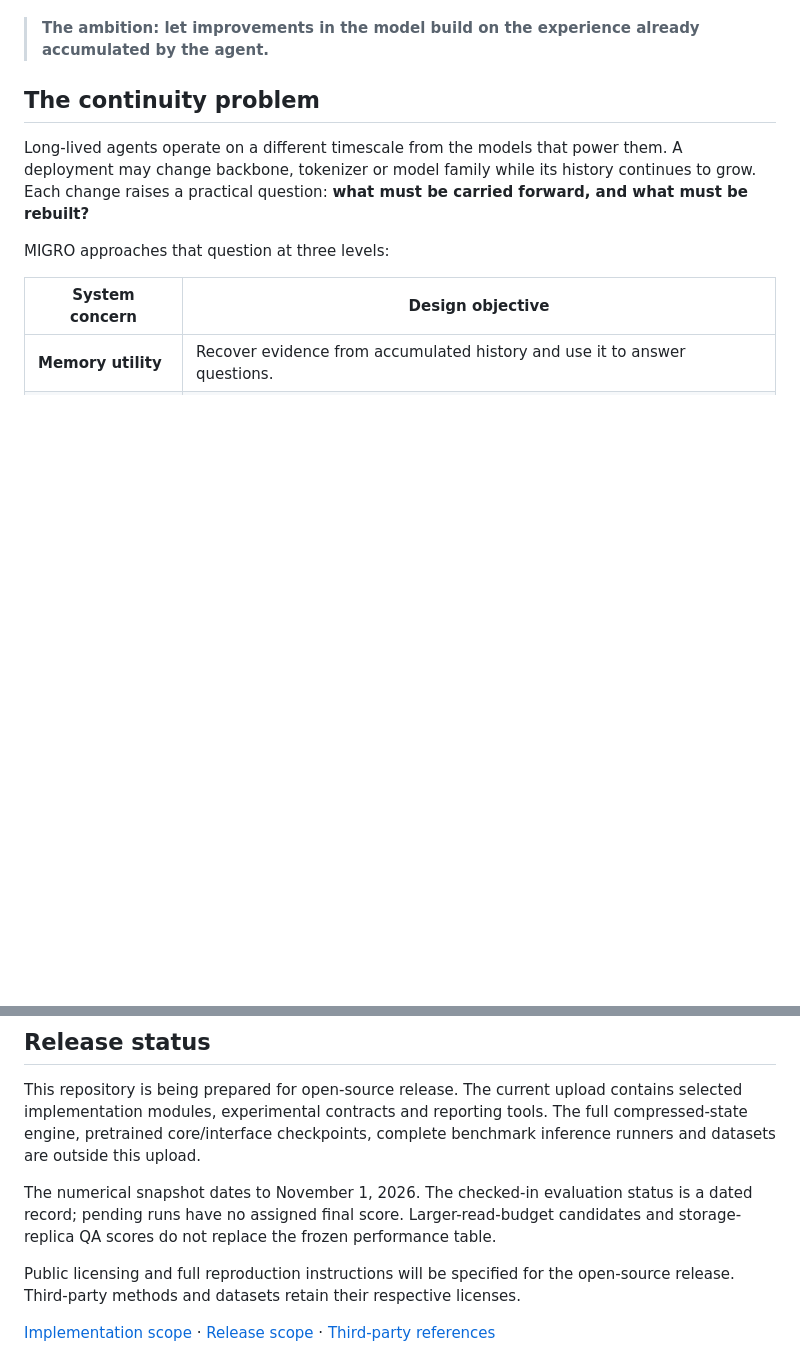
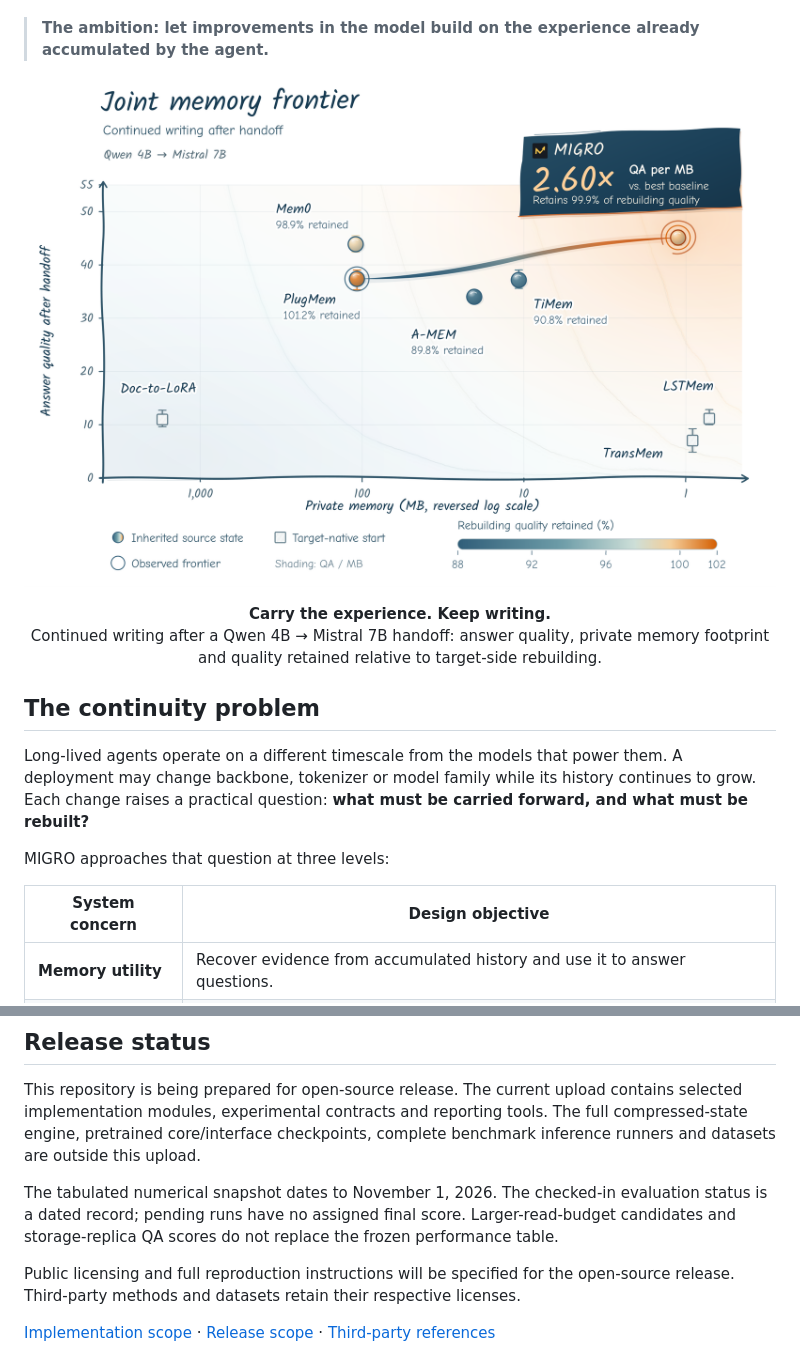
Before and after one commit to zOUMINGXI/MIGRO, a Markdown page: README.md, 2 parts joined by grey strips. Rendered like a GitHub page; pictures changed too: assets/joint_frontier.png (added); blank space fills up the shorter version.

Commit message:
docs: showcase joint memory frontier on the project homepage

```diff
--- a/README.md
+++ b/README.md
@@ -25,6 +25,15 @@ That history carries the context behind decisions: what a user values, which con
 **MIGRO is a memory architecture for carrying accumulated experience across language-model hosts.** Its central design separates a persistent memory substrate from the interfaces through which individual backbones read it. Writing, storage and cross-model access are treated as parts of the same continuity problem.
 
 > **The ambition: let improvements in the model build on the experience already accumulated by the agent.**
+
+<p align="center">
+  <a href="assets/joint_frontier.png"><img src="assets/joint_frontier.png" alt="Joint memory frontier: continued writing after Qwen 4B to Mistral 7B handoff, comparing answer quality, private memory footprint and rebuilding quality retained." width="1600"></a>
+</p>
+
+<p align="center">
+  <strong>Carry the experience. Keep writing.</strong><br>
+  Continued writing after a Qwen 4B → Mistral 7B handoff: answer quality, private memory footprint and quality retained relative to target-side rebuilding.
+</p>
 
 ## The continuity problem
 
@@ -191,7 +200,7 @@ tests/                  Component and reporting checks
 
 This repository is being prepared for open-source release. The current upload contains selected implementation modules, experimental contracts and reporting tools. The full compressed-state engine, pretrained core/interface checkpoints, complete benchmark inference runners and datasets are outside this upload.
 
-The numerical snapshot dates to November 1, 2026. The checked-in evaluation status is a dated record; pending runs have no assigned final score. Larger-read-budget candidates and storage-replica QA scores do not replace the frozen performance table.
+The tabulated numerical snapshot dates to November 1, 2026. The checked-in evaluation status is a dated record; pending runs have no assigned final score. Larger-read-budget candidates and storage-replica QA scores do not replace the frozen performance table.
 
 Public licensing and full reproduction instructions will be specified for the open-source release. Third-party methods and datasets retain their respective licenses.
 
```
